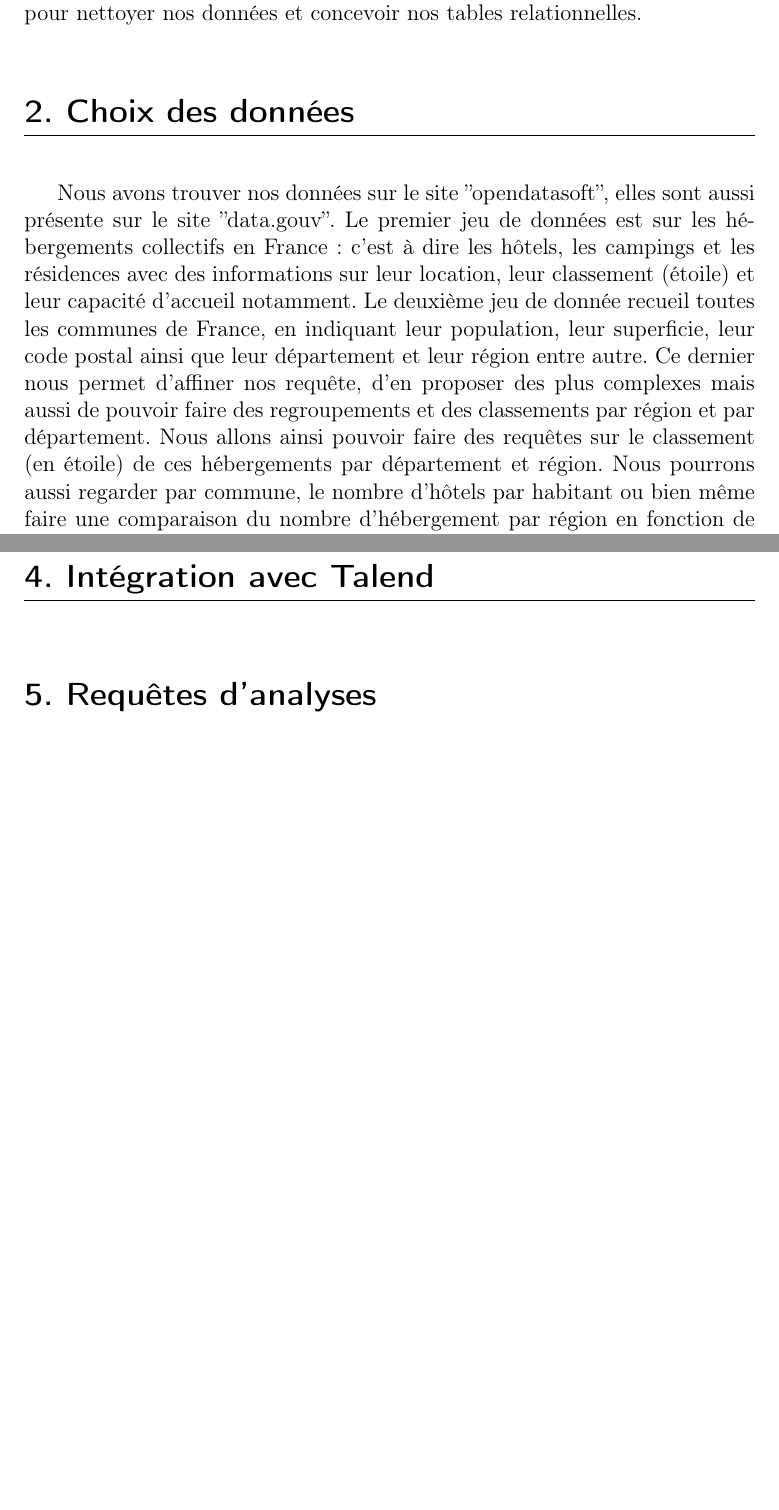
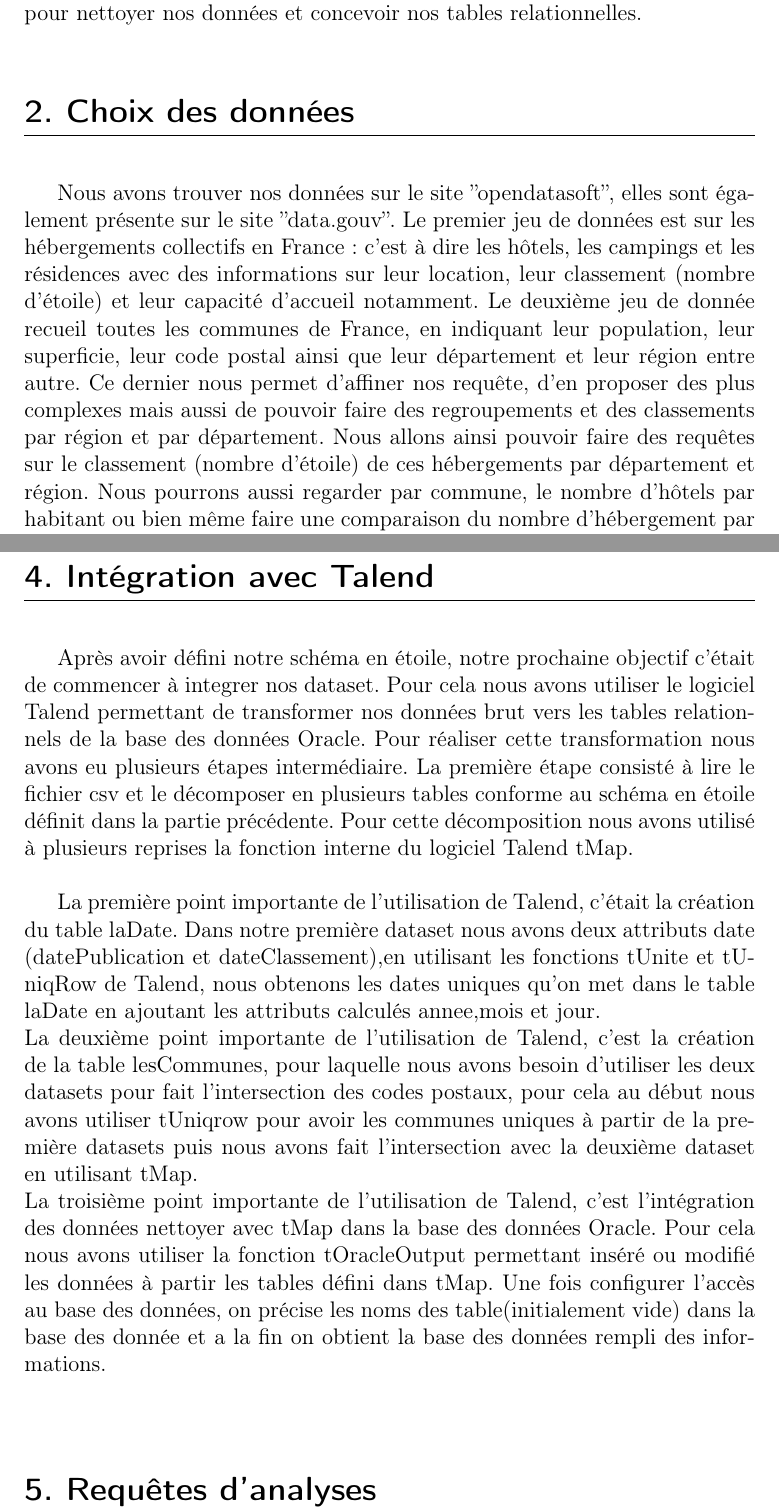
Before and after one commit to demeph/BDDE_projet, a LaTeX document (rapport/Rapport_BDDE_COUILLEROT_MAHIER_PHALAVANDISHVILI.tex): two parts of pages 3 and 5 of 6, joined at a grey line, cut so that both start at the same text, the shorter picture padded with empty space. Compiled offline with pdfLaTeX.

Commit message:
rapport v4

```diff
--- a/rapport/Rapport_BDDE_COUILLEROT_MAHIER_PHALAVANDISHVILI.tex
+++ b/rapport/Rapport_BDDE_COUILLEROT_MAHIER_PHALAVANDISHVILI.tex
@@ -26,7 +26,7 @@
 
 % Permet de mettre du texte au dessus du titre
 \usepackage{titling}
-\renewcommand{\maketitlehooka}{\noindent COUILLEROT Carol \hfill  \hfill \\ MAHIER Loïc \hfill \\ PHALAVANDISHVILI  Demetre}
+\renewcommand{\maketitlehooka}{\noindent COUILLEROT Carol \hfill \\ MAHIER Loïc \hfill \\ PHALAVANDISHVILI  Demetre}
 
 % Titre
 \title{\vspace{\fill}\LARGE\bfseries\sffamily Rapport de projet\protect\footnote{rapport réalisé sous \LaTeX} \vspace{\fill}}
@@ -51,12 +51,11 @@
 
 		L'objectif de ce projet est de réaliser un entrepôt de données (OLAP) ainsi que des requêtes intéressantes sur un ou plusieurs jeu de données libres (open data). Pour ce faire nous avons choisis deux jeux de données : un sur les hébergements collectifs en France et l'autre sur les communes. Nous avons également choisis de réaliser ce projet en PL/SQL ainsi que d'utiliser Talend pour nettoyer nos données et concevoir nos tables relationnelles. \\
 
-
 	\section{Choix des données}
 
 		\vspace{0.5cm}
 
-		 Nous avons trouver nos données sur le site ''opendatasoft'', elles sont aussi présente sur le site ''data.gouv''. Le premier jeu de données est sur les hébergements collectifs en France : c'est à dire les hôtels, les campings et les résidences avec des informations sur leur location, leur classement (étoile) et leur capacité d'accueil notamment. Le deuxième jeu de donnée recueil toutes les communes de France, en indiquant leur population, leur superficie, leur code postal ainsi que leur département et leur région entre autre. Ce dernier nous permet d'affiner nos requête, d'en proposer des plus complexes mais aussi de pouvoir faire des regroupements et des classements par région et par département. Nous allons ainsi pouvoir faire des requêtes sur le classement (en étoile) de ces hébergements par département et région. Nous pourrons aussi regarder par commune, le nombre d'hôtels par habitant ou bien même faire une comparaison du nombre d'hébergement par région en fonction de l'année. \\
+		 Nous avons trouver nos données sur le site ''opendatasoft'', elles sont également présente sur le site ''data.gouv''. Le premier jeu de données est sur les hébergements collectifs en France : c'est à dire les hôtels, les campings et les résidences avec des informations sur leur location, leur classement (nombre d'étoile) et leur capacité d'accueil notamment. Le deuxième jeu de donnée recueil toutes les communes de France, en indiquant leur population, leur superficie, leur code postal ainsi que leur département et leur région entre autre. Ce dernier nous permet d'affiner nos requête, d'en proposer des plus complexes mais aussi de pouvoir faire des regroupements et des classements par région et par département. Nous allons ainsi pouvoir faire des requêtes sur le classement (nombre d'étoile) de ces hébergements par département et région. Nous pourrons aussi regarder par commune, le nombre d'hôtels par habitant ou bien même faire une comparaison du nombre d'hébergement par région en fonction de l'année. \\
 
 		\vspace{0.5cm}
 
@@ -82,9 +83,11 @@
 
 		\vspace{0.5cm}
 
+		Après avoir défini notre schéma en étoile, notre prochaine objectif c'était de commencer à integrer nos dataset. Pour cela nous avons utiliser le logiciel Talend permettant de transformer nos données brut vers les tables relationnels de la base des données Oracle. Pour réaliser cette transformation nous avons eu plusieurs étapes intermédiaire. La première étape consisté à lire le fichier csv et le décomposer en plusieurs tables conforme au schéma en étoile définit dans la partie précédente. Pour cette décomposition nous avons utilisé à plusieurs reprises la fonction interne du logiciel Talend tMap. \\
 
-
-
+    		La première point importante de l’utilisation de Talend, c’était la création du table laDate. Dans notre première dataset nous avons deux attributs date (datePublication et dateClassement),en utilisant les fonctions tUnite et tUniqRow de Talend, nous obtenons les dates uniques qu’on met dans le table laDate en ajoutant les attributs calculés annee,mois et jour. \\
+    		La deuxième point importante de l’utilisation de Talend, c’est la création de la table lesCommunes, pour laquelle nous avons besoin d’utiliser les deux datasets pour fait l’intersection des codes postaux, pour cela au début nous avons utiliser tUniqrow pour avoir les communes uniques à partir de la première datasets puis nous avons fait l’intersection avec la deuxième dataset en utilisant tMap. \\
+    		La troisième point importante de l’utilisation de Talend, c’est l’intégration des données nettoyer avec tMap dans la base des données Oracle. Pour cela nous avons utiliser la fonction tOracleOutput permettant inséré ou modifié les données à partir les tables défini dans tMap. Une fois configurer l’accès au base des données, on précise les noms des table(initialement vide) dans la base des donnée et a la fin on obtient la base des données rempli des informations. \\
 
 		\vspace{0.5cm}
 
```
Also changed, not shown: rapport/Rapport_BDDE_COUILLEROT_MAHIER_PHALAVANDISHVILI.pdf, rapport/Rapport_BDDE_COUILLEROT_MAHIER_PHALAVANDISHVILI.tex (15 more changed lines), 5 other files.
